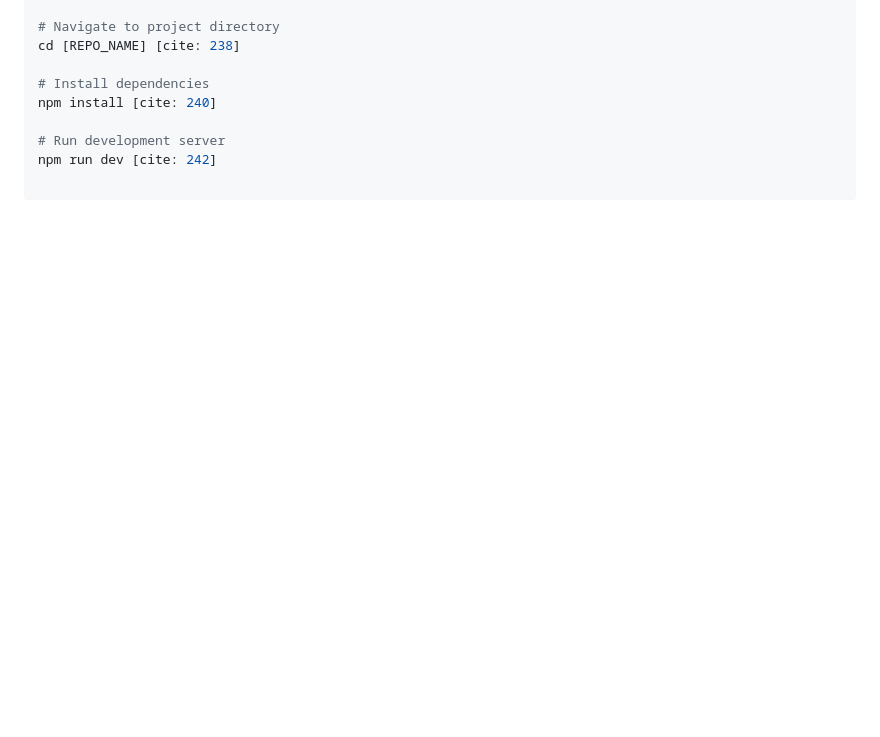
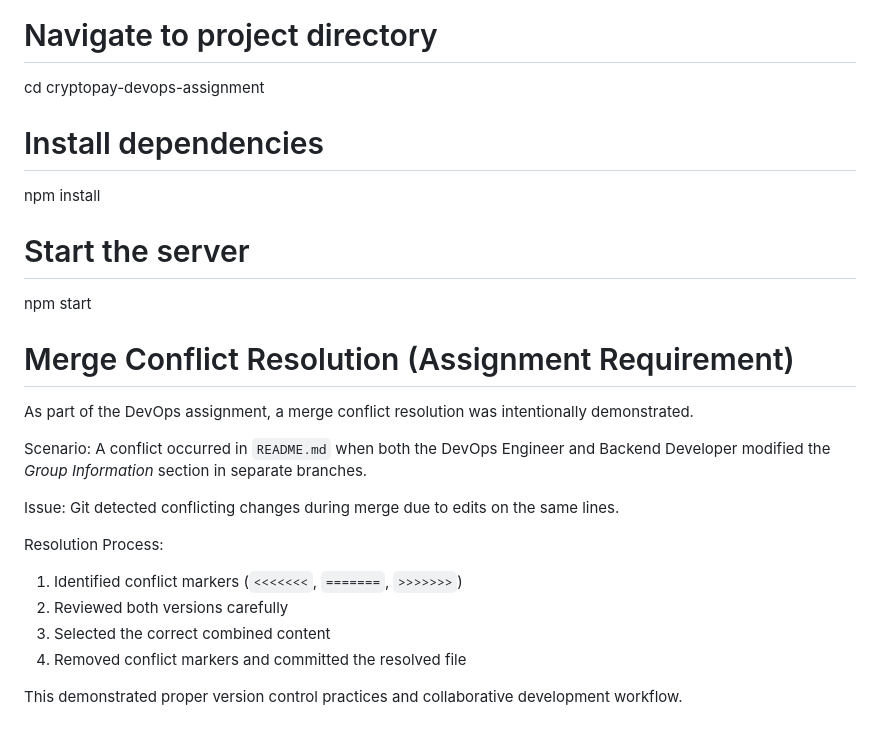
Before and after one commit to pulasthiav/cryptopay-devops-assignment, a Markdown page: README.md, the part around one of its changes. GitHub-like rendering; blank space fills up the shorter version.

Commit message:
docs: updated readme with conflict resolution details

```diff
--- a/README.md
+++ b/README.md
@@ -72,9 +94,28 @@ CryptoPay Gateway Simulator is a web-based cryptocurrency Point-of-Sale (POS) sy
 
 # Navigate to project directory
-cd [REPO_NAME] [cite: 238]
+cd cryptopay-devops-assignment
 
 # Install dependencies
-npm install [cite: 240]
+npm install
 
-# Run development server
-npm run dev [cite: 242]
+# Start the server
+npm start
+
+
+
+# Merge Conflict Resolution (Assignment Requirement)
+
+As part of the DevOps assignment, a merge conflict resolution was intentionally demonstrated.
+
+Scenario: A conflict occurred in `README.md` when both the DevOps Engineer and Backend Developer modified the *Group Information* section in separate branches.
+
+Issue: Git detected conflicting changes during merge due to edits on the same lines.
+
+Resolution Process:
+
+  1. Identified conflict markers (`<<<<<<<`, `=======`, `>>>>>>>`)
+  2. Reviewed both versions carefully
+  3. Selected the correct combined content
+  4. Removed conflict markers and committed the resolved file
+
+This demonstrated proper version control practices and collaborative development workflow.
```
Also changed, not shown: other parts of README.md (+73 -51 lines).
